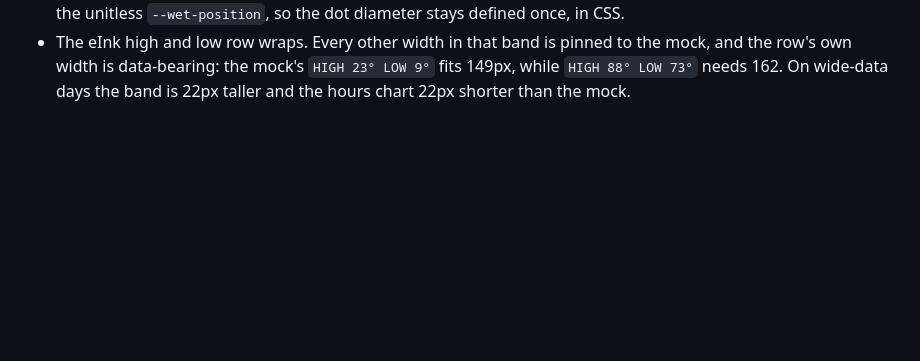
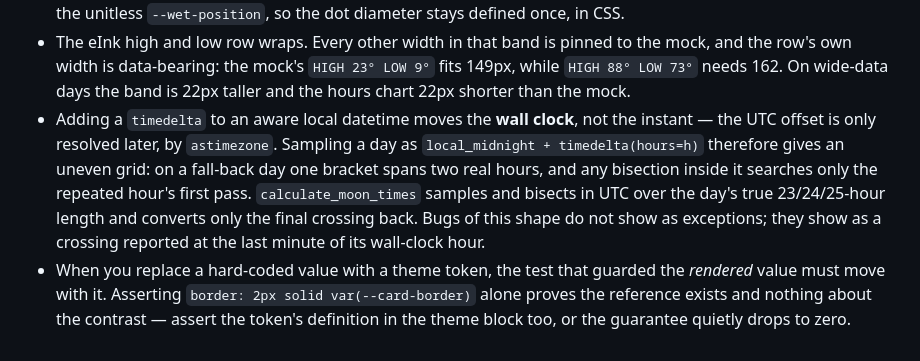
Before and after one commit to harperreed/weather-dashboard, a Markdown page: gotchas.md, the part around the change. Rendered like a GitHub page; blank space fills up the shorter version.

Commit message:
docs: record the DST sampling and token-swap gotchas
Two traps this round cost real investigation: aware-datetime arithmetic
moves the wall clock rather than the instant, which makes an hourly walk
over a local day uneven across a DST transition; and swapping a literal
for a theme token silently drops a test's guarantee unless the token's
definition is asserted too.

```diff
--- a/gotchas.md
+++ b/gotchas.md
@@ -26,3 +26,5 @@
 - Below 640px the eInk panel hides `.three-temps` and stacks `.stat-band`. The bars grid has a ~233px min-content floor from its `auto 7.5rem auto` columns and a 320px panel leaves the row 149px. Note the band has only two flex children — `current-weather` and `.sky-pair` — so `flex-wrap` on the band cannot relieve an overflow that happens inside `current-weather`'s shadow root, which is where temperature, the text column and the bars all live.
 - A dot centered with `transform: translateX(-50%)` still contributes to `scrollWidth` in Chrome. `.three-temps-scale` therefore drives both its wet dot's `left` and the fill's `width` from one `--wet-offset`, whose travel runs between the dot centers rather than the track edges — where the fixed feels and air dots already sit. JS sets only the unitless `--wet-position`, so the dot diameter stays defined once, in CSS.
 - The eInk high and low row wraps. Every other width in that band is pinned to the mock, and the row's own width is data-bearing: the mock's `HIGH 23° LOW 9°` fits 149px, while `HIGH 88° LOW 73°` needs 162. On wide-data days the band is 22px taller and the hours chart 22px shorter than the mock.
+- Adding a `timedelta` to an aware local datetime moves the **wall clock**, not the instant — the UTC offset is only resolved later, by `astimezone`. Sampling a day as `local_midnight + timedelta(hours=h)` therefore gives an uneven grid: on a fall-back day one bracket spans two real hours, and any bisection inside it searches only the repeated hour's first pass. `calculate_moon_times` samples and bisects in UTC over the day's true 23/24/25-hour length and converts only the final crossing back. Bugs of this shape do not show as exceptions; they show as a crossing reported at the last minute of its wall-clock hour.
+- When you replace a hard-coded value with a theme token, the test that guarded the *rendered* value must move with it. Asserting `border: 2px solid var(--card-border)` alone proves the reference exists and nothing about the contrast — assert the token's definition in the theme block too, or the guarantee quietly drops to zero.
```
